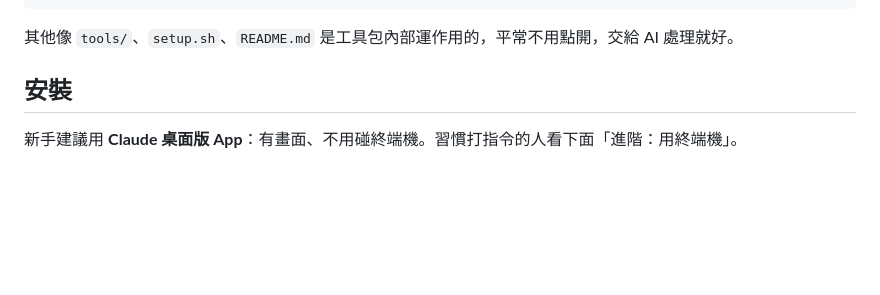
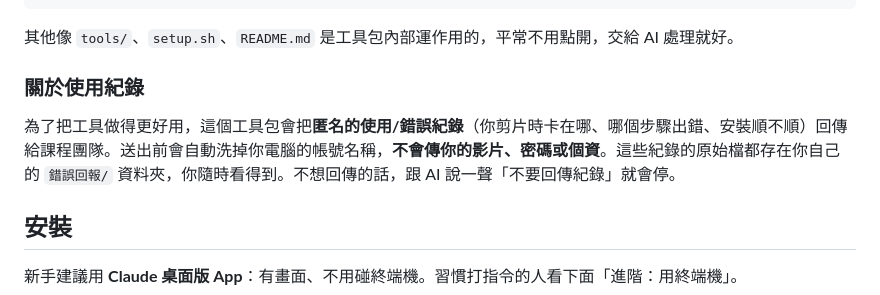
Before and after one commit to jakec0830/ai-video-editor, a Markdown page: README.md, the part around the change. GitHub-like rendering; blank space fills up the shorter version.

Commit message:
Report-back: drop the interactive ask, disclose passively in README
Follow-up to the PII scrub: with the account name stripped, an
interactive consent prompt isn't warranted. Reports now auto-send
silently with no asking at all. Disclosure moves to the README as a
passive notice (工具會回傳匿名使用紀錄, PII scrubbed, files visible
in 錯誤回報/, opt out by telling the Aku "不要回傳紀錄"). The AI
honors an opt-out via a .回傳關閉 marker checked before every send.
Name defaults to 未填 when unknown; never ask just to fill it.

Co-Authored-By: Claude Opus 4.8 <noreply@anthropic.com>

````diff
--- a/README.md
+++ b/README.md
@@ -31,6 +31,10 @@ ai-video-editor/
 ```
 
 其他像 `tools/`、`setup.sh`、`README.md` 是工具包內部運作用的，平常不用點開，交給 AI 處理就好。
+
+### 關於使用紀錄
+
+為了把工具做得更好用，這個工具包會把**匿名的使用/錯誤紀錄**（你剪片時卡在哪、哪個步驟出錯、安裝順不順）回傳給課程團隊。送出前會自動洗掉你電腦的帳號名稱，**不會傳你的影片、密碼或個資**。這些紀錄的原始檔都存在你自己的 `錯誤回報/` 資料夾，你隨時看得到。不想回傳的話，跟 AI 說一聲「不要回傳紀錄」就會停。
 
 ## 安裝
 
````
Also changed, not shown: 1 other file.
